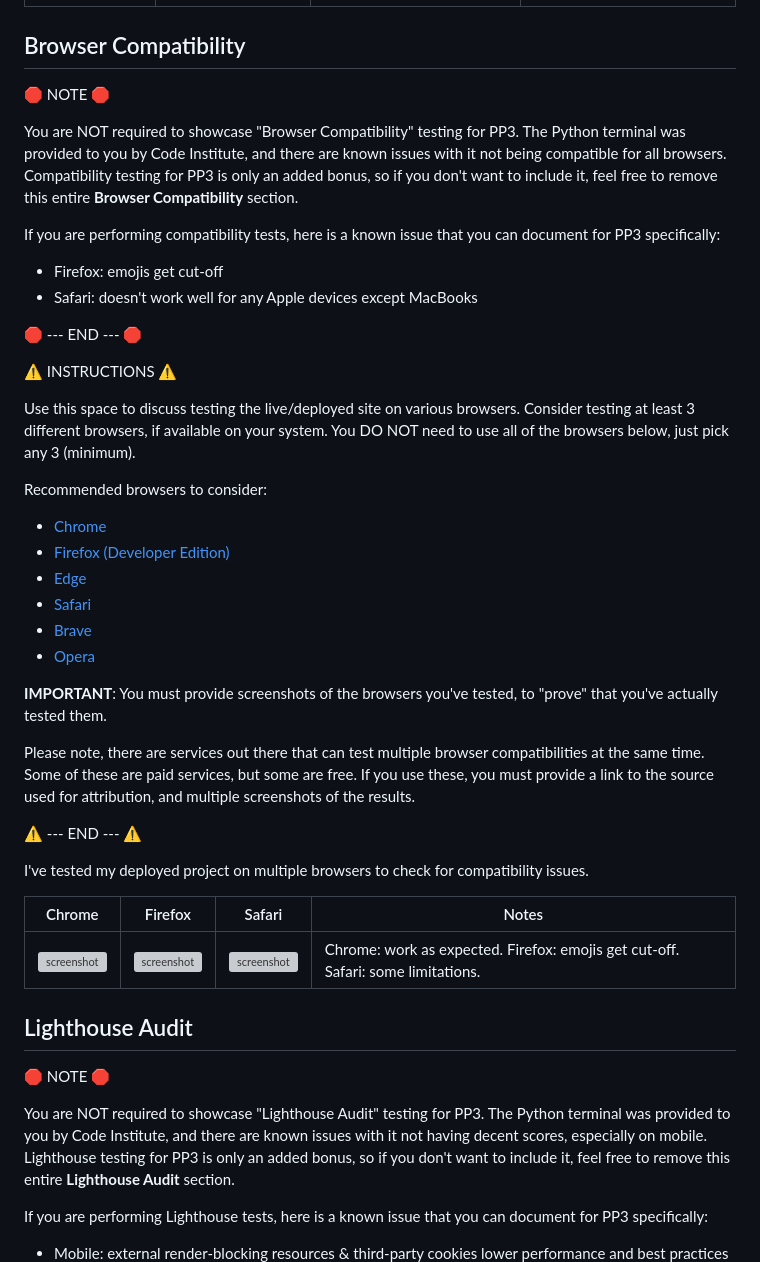
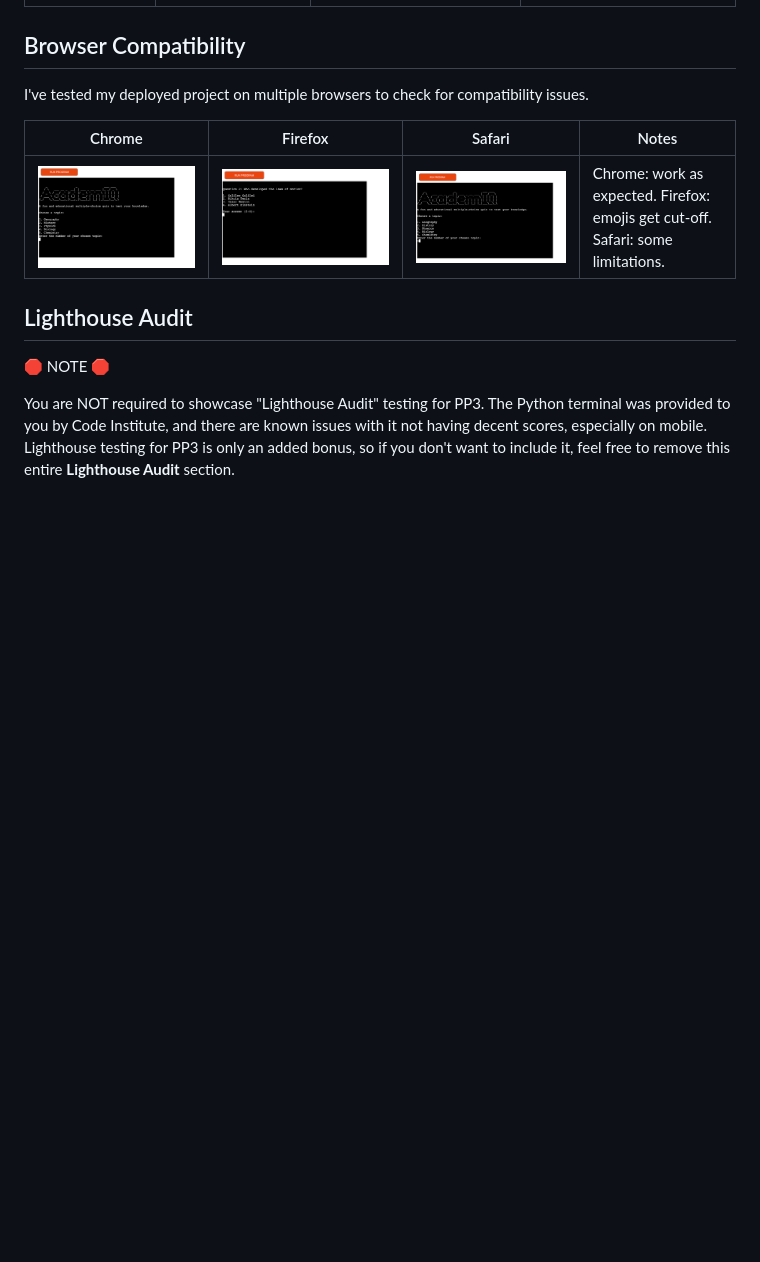
Before and after one commit to RadwanDuadu/AcademIQ, a Markdown page: TESTING.md, the part around the change. GitHub-like rendering; pictures changed too: documentation/browsers/chrome-terminal.png (added), documentation/browsers/firefox-terminal.png (added), documentation/browsers/safari-terminal.png (added); blank space fills up the shorter version; grey boxes are pictures that could not be loaded.

Commit message:
Add browser compatibility testing file

```diff
--- a/TESTING.md
+++ b/TESTING.md
@@ -24,35 +24,6 @@ I've tested my deployed project to check for responsiveness issues.
 | ![screenshot](documentation/responsiveness/mobile-terminal.png) | ![screenshot](documentation/responsiveness/tablet-terminal.png) | ![screenshot](documentation/responsiveness/desktop-terminal.png) | Mobile issues: `overflow-x`, doesn't work on iPhones, but does work on Android with some limitations |
 
 ## Browser Compatibility
-
-🛑 NOTE 🛑
-
-You are NOT required to showcase "Browser Compatibility" testing for PP3. The Python terminal was provided to you by Code Institute, and there are known issues with it not being compatible for all browsers. Compatibility testing for PP3 is only an added bonus, so if you don't want to include it, feel free to remove this entire **Browser Compatibility** section.
-
-If you are performing compatibility tests, here is a known issue that you can document for PP3 specifically:
-
-- Firefox: emojis get cut-off
-- Safari: doesn't work well for any Apple devices except MacBooks
-
-🛑 --- END --- 🛑
-
-⚠️ INSTRUCTIONS ⚠️
-
-Use this space to discuss testing the live/deployed site on various browsers. Consider testing at least 3 different browsers, if available on your system. You DO NOT need to use all of the browsers below, just pick any 3 (minimum).
-
-Recommended browsers to consider:
-- [Chrome](https://www.google.com/chrome)
-- [Firefox (Developer Edition)](https://www.mozilla.org/firefox/developer)
-- [Edge](https://www.microsoft.com/edge)
-- [Safari](https://support.apple.com/downloads/safari)
-- [Brave](https://brave.com/download)
-- [Opera](https://www.opera.com/download)
-
-**IMPORTANT**: You must provide screenshots of the browsers you've tested, to "prove" that you've actually tested them.
-
-Please note, there are services out there that can test multiple browser compatibilities at the same time. Some of these are paid services, but some are free. If you use these, you must provide a link to the source used for attribution, and multiple screenshots of the results.
-
-⚠️ --- END --- ⚠️
 
 I've tested my deployed project on multiple browsers to check for compatibility issues.
 
```
